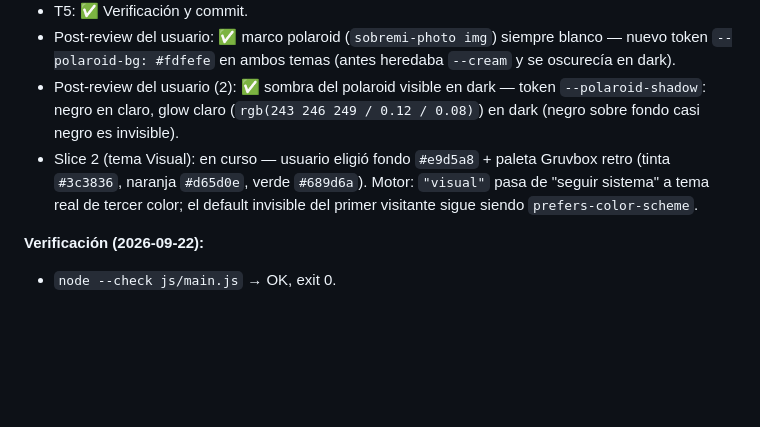
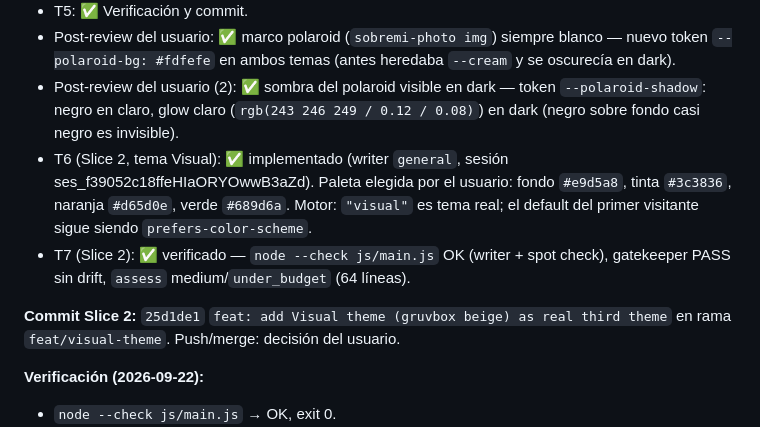
Before and after one commit to SbiDev-447/Portfolio-Vanilla, a Markdown page: odd/tasks/theme-mode.md, the part around the change. Drawn GitHub-style; blank space fills up the shorter version.

Commit message:
docs: mark visual theme slice verified

```diff
--- a/odd/tasks/theme-mode.md
+++ b/odd/tasks/theme-mode.md
@@ -74,10 +74,15 @@ slice único, un solo commit work-unit.
 - Post-review del usuario (2): ✅ sombra del polaroid visible en dark — token
   `--polaroid-shadow`: negro en claro, glow claro (`rgb(243 246 249 / 0.12 / 0.08)`)
   en dark (negro sobre fondo casi negro es invisible).
-- Slice 2 (tema Visual): en curso — usuario eligió fondo `#e9d5a8` + paleta Gruvbox
-  retro (tinta `#3c3836`, naranja `#d65d0e`, verde `#689d6a`). Motor: `"visual"` pasa
-  de "seguir sistema" a tema real de tercer color; el default invisible del primer
-  visitante sigue siendo `prefers-color-scheme`.
+- T6 (Slice 2, tema Visual): ✅ implementado (writer `general`, sesión
+  ses_f39052c18ffeHIaORYOwwB3aZd). Paleta elegida por el usuario: fondo `#e9d5a8`,
+  tinta `#3c3836`, naranja `#d65d0e`, verde `#689d6a`. Motor: `"visual"` es tema real;
+  el default del primer visitante sigue siendo `prefers-color-scheme`.
+- T7 (Slice 2): ✅ verificado — `node --check js/main.js` OK (writer + spot check),
+  gatekeeper PASS sin drift, `assess` medium/`under_budget` (64 líneas).
+
+**Commit Slice 2:** `25d1de1` `feat: add Visual theme (gruvbox beige) as real third theme`
+en rama `feat/visual-theme`. Push/merge: decisión del usuario.
 
 **Verificación (2026-09-22):**
 - `node --check js/main.js` → OK, exit 0.
```
